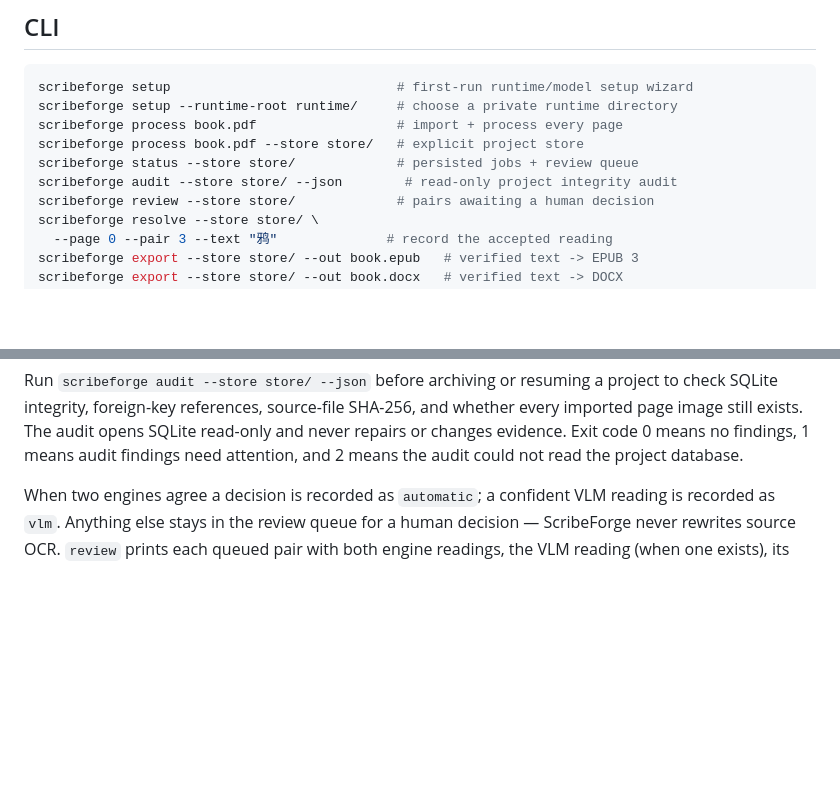
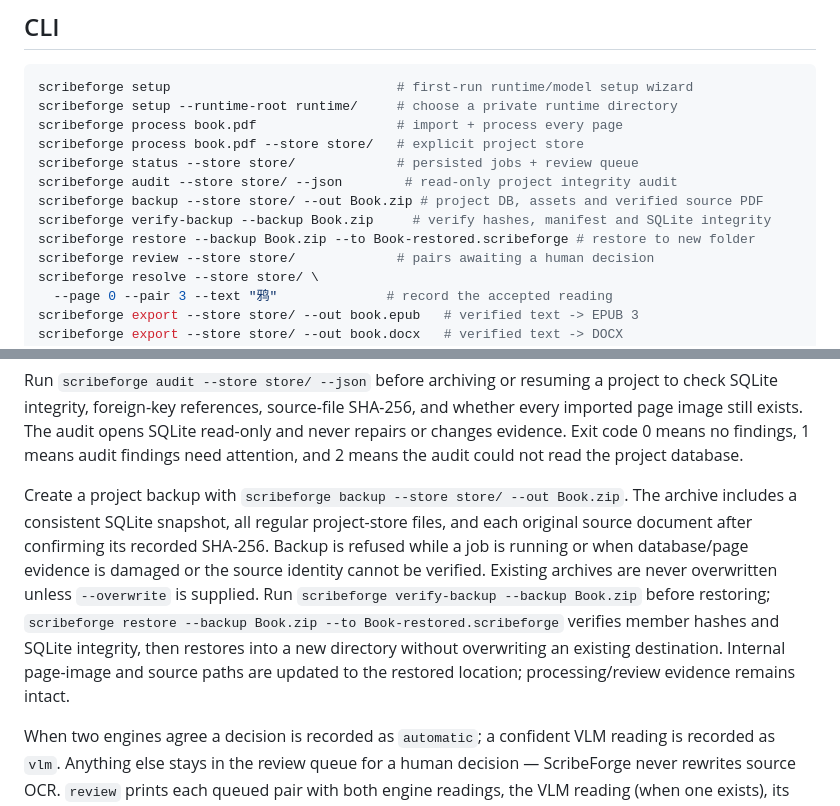
Before and after one commit to BrainEno/ScribeForge, a Markdown page: README.md, 2 parts joined by grey strips. Drawn GitHub-style; blank space fills up the shorter version.

Commit message:
docs: describe project backup and restore CLI

```diff
--- a/README.md
+++ b/README.md
@@ -89,6 +89,9 @@ scribeforge process book.pdf                  # import + process every page
 scribeforge process book.pdf --store store/   # explicit project store
 scribeforge status --store store/             # persisted jobs + review queue
 scribeforge audit --store store/ --json        # read-only project integrity audit
+scribeforge backup --store store/ --out Book.zip # project DB, assets and verified source PDF
+scribeforge verify-backup --backup Book.zip     # verify hashes, manifest and SQLite integrity
+scribeforge restore --backup Book.zip --to Book-restored.scribeforge # restore to new folder
 scribeforge review --store store/             # pairs awaiting a human decision
 scribeforge resolve --store store/ \
   --page 0 --pair 3 --text "鸦"              # record the accepted reading
@@ -106,6 +109,8 @@ scribeforge benchmark --manifest benchmark/manifest.json \
 `process` writes a project store beside the book by default (`<book-stem>.scribeforge`). OCR runtimes are shared in the per-user application data folder by default; `setup`, `process`, and `benchmark` accept `--runtime-root` to override it. Run `scribeforge setup` once to install the private Python environments and OCR models. Exit codes are semantic: `0` every page processed, `1` some pages failed (retryable), `2` fatal setup error (missing file, unsupported source, backend runtime not installed).
 
 Run `scribeforge audit --store store/ --json` before archiving or resuming a project to check SQLite integrity, foreign-key references, source-file SHA-256, and whether every imported page image still exists. The audit opens SQLite read-only and never repairs or changes evidence. Exit code 0 means no findings, 1 means audit findings need attention, and 2 means the audit could not read the project database.
+
+Create a project backup with `scribeforge backup --store store/ --out Book.zip`. The archive includes a consistent SQLite snapshot, all regular project-store files, and each original source document after confirming its recorded SHA-256. Backup is refused while a job is running or when database/page evidence is damaged or the source identity cannot be verified. Existing archives are never overwritten unless `--overwrite` is supplied. Run `scribeforge verify-backup --backup Book.zip` before restoring; `scribeforge restore --backup Book.zip --to Book-restored.scribeforge` verifies member hashes and SQLite integrity, then restores into a new directory without overwriting an existing destination. Internal page-image and source paths are updated to the restored location; processing/review evidence remains intact.
 
 When two engines agree a decision is recorded as `automatic`; a confident VLM reading is recorded as `vlm`. Anything else stays in the review queue for a human decision — ScribeForge never rewrites source OCR. `review` prints each queued pair with both engine readings, the VLM reading (when one exists), its risk score/reasons, and the crop file to inspect; `resolve` appends a `human` decision that cites the verification run, both engine runs, and any VLM reading, superseding earlier automatic/VLM decisions on that pair without deleting them.
 
```
